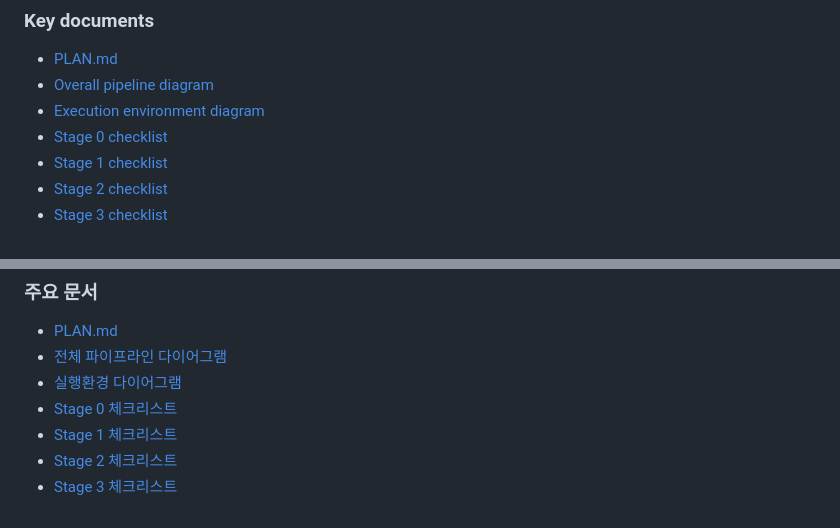
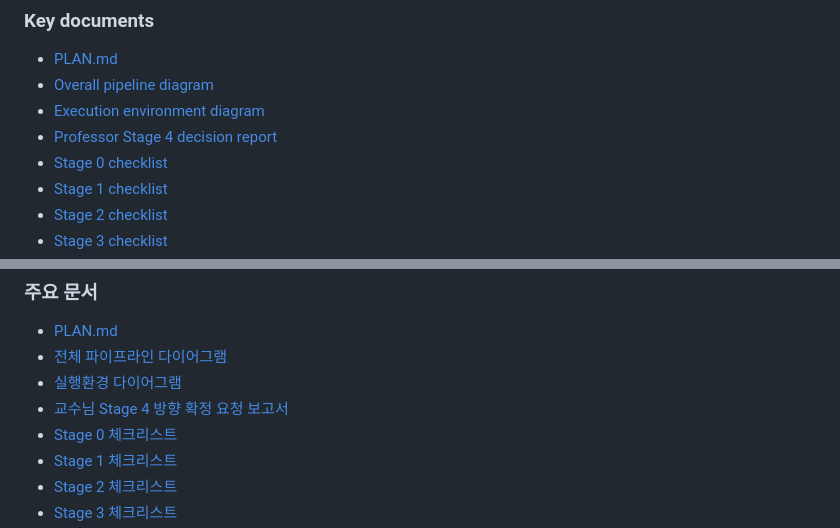
Before and after one commit to Jaehyeon-Jeong/Thesis, a Markdown page: README.md, 2 parts joined by grey strips. Drawn GitHub-style.

Commit message:
Add professor stage4 decision report

```diff
--- a/README.md
+++ b/README.md
@@ -78,6 +78,7 @@ Stage 4:
 - [PLAN.md](PLAN.md)
 - [Overall pipeline diagram](docs/overall_pipeline_diagram.md)
 - [Execution environment diagram](docs/execution_environment_diagram.md)
+- [Professor Stage 4 decision report](reports/professor_stage4_decision_report_2026-05-21.md)
 - [Stage 0 checklist](stage0_data_check/checklist.md)
 - [Stage 1 checklist](stage1_reimage_reproduction/checklist.md)
 - [Stage 2 checklist](stage2_btc_extension/checklist.md)
@@ -177,6 +178,7 @@ Stage 4:
 - [PLAN.md](PLAN.md)
 - [전체 파이프라인 다이어그램](docs/overall_pipeline_diagram.md)
 - [실행환경 다이어그램](docs/execution_environment_diagram.md)
+- [교수님 Stage 4 방향 확정 요청 보고서](reports/professor_stage4_decision_report_2026-05-21.md)
 - [Stage 0 체크리스트](stage0_data_check/checklist.md)
 - [Stage 1 체크리스트](stage1_reimage_reproduction/checklist.md)
 - [Stage 2 체크리스트](stage2_btc_extension/checklist.md)
```
Also changed, not shown: reports/professor_stage4_decision_report_2026-05-21.md (added, +445 -0 lines).
